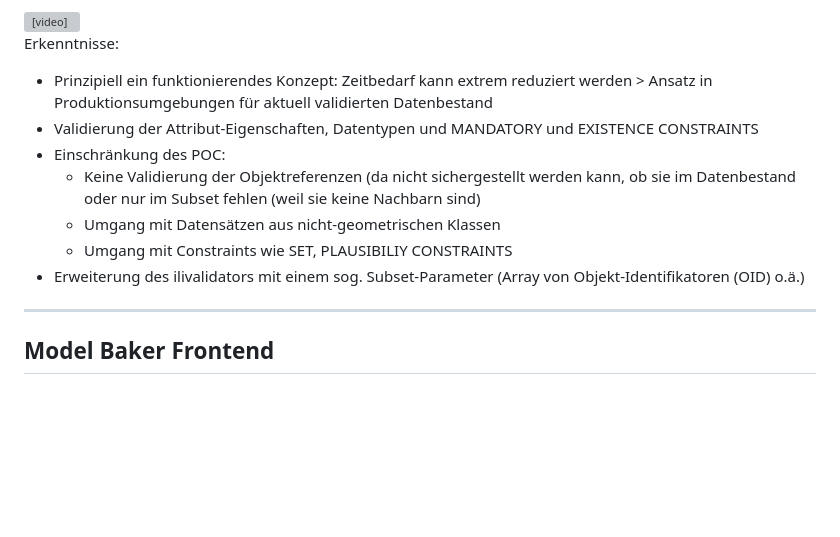
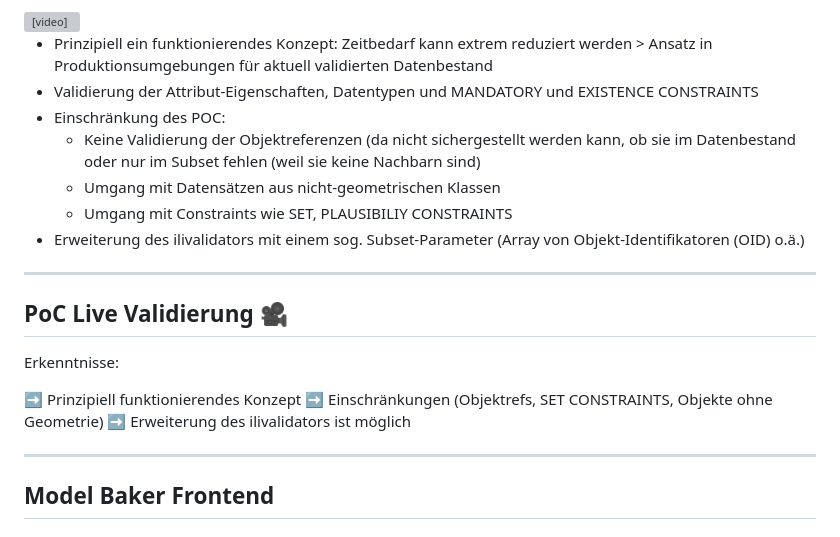
Before and after one commit to signedav/interlis-validierung-in-qgis, a Markdown page: slides/interlis-validierung-in-qgis.md, the part around the change printed below. Drawn GitHub-style; blank space fills up the shorter version; grey boxes are pictures that could not be loaded.

```diff
--- a/slides/interlis-validierung-in-qgis.md
+++ b/slides/interlis-validierung-in-qgis.md
@@ -167,9 +166,8 @@ Ziele des Proof-Of-Concepts:
 <source src="assets/poc.webm" type="video/mp4">
 </video>
 
+
 <aside class="notes">
-
-Erkenntnisse:
 
 - Prinzipiell ein funktionierendes Konzept: Zeitbedarf kann extrem reduziert werden > Ansatz in Produktionsumgebungen für aktuell validierten Datenbestand
 - Validierung der Attribut-Eigenschaften, Datentypen und MANDATORY und EXISTENCE CONSTRAINTS
@@ -180,6 +178,18 @@ Erkenntnisse:
 - Erweiterung des ilivalidators mit einem sog. Subset-Parameter (Array von Objekt-Identifikatoren (OID) o.ä.)
 
 </aside>
+
+---
+
+## PoC Live Validierung 🎥
+
+<!-- Oli's stage -->
+
+Erkenntnisse:
+
+➡️ Prinzipiell funktionierendes Konzept
+➡️ Einschränkungen (Objektrefs, SET CONSTRAINTS, Objekte ohne Geometrie)
+➡️ Erweiterung des ilivalidators ist möglich
 
 ---
 
```
Also changed, not shown: other parts of slides/interlis-validierung-in-qgis.md (+17 -18 lines).
